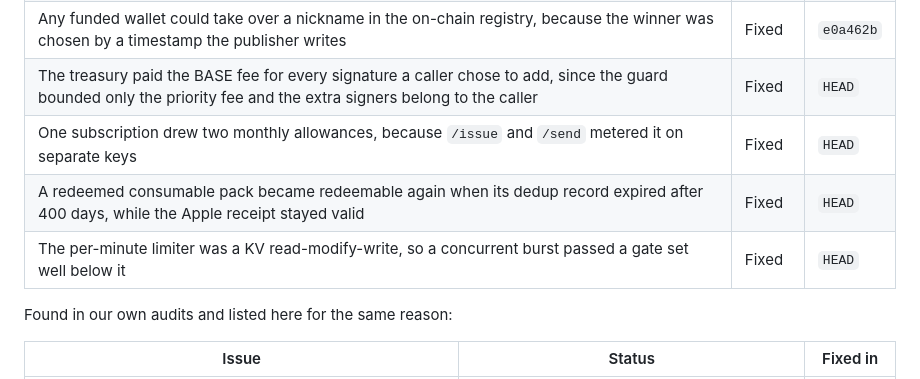
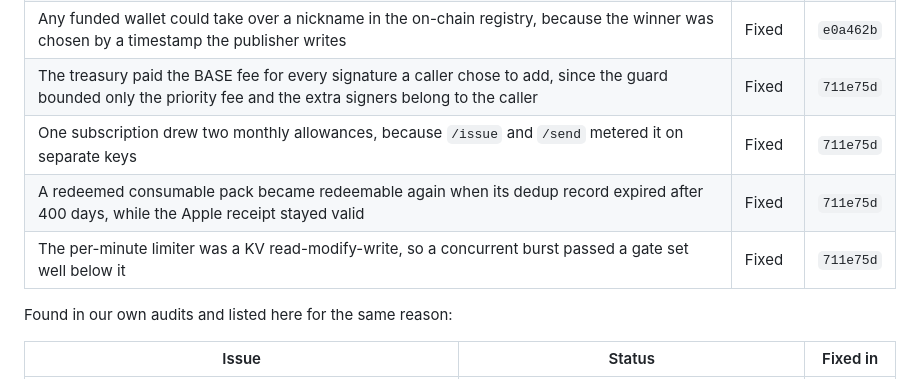
Before and after one commit to Makomest/PrivaMesh, a Markdown page: SECURITY.md, the part around the change. Rendered like a GitHub page.

Commit message:
Name the commit now that it has a hash

```diff
--- a/SECURITY.md
+++ b/SECURITY.md
@@ -91,10 +91,10 @@ Reported by Mudit (mudit.raj32@gmail.com), August 2026:
 | A spent blind token became spendable again after the 90-day retention alarm deleted its record, while its signature stayed valid | Fixed | `47a5c80` |
 | An old session-opening message could be replayed as a new message, because replay detection used the transaction signature and a copy changes it | Fixed | `e0a462b` |
 | Any funded wallet could take over a nickname in the on-chain registry, because the winner was chosen by a timestamp the publisher writes | Fixed | `e0a462b` |
-| The treasury paid the BASE fee for every signature a caller chose to add, since the guard bounded only the priority fee and the extra signers belong to the caller | Fixed | `HEAD` |
-| One subscription drew two monthly allowances, because `/issue` and `/send` metered it on separate keys | Fixed | `HEAD` |
-| A redeemed consumable pack became redeemable again when its dedup record expired after 400 days, while the Apple receipt stayed valid | Fixed | `HEAD` |
-| The per-minute limiter was a KV read-modify-write, so a concurrent burst passed a gate set well below it | Fixed | `HEAD` |
+| The treasury paid the BASE fee for every signature a caller chose to add, since the guard bounded only the priority fee and the extra signers belong to the caller | Fixed | `711e75d` |
+| One subscription drew two monthly allowances, because `/issue` and `/send` metered it on separate keys | Fixed | `711e75d` |
+| A redeemed consumable pack became redeemable again when its dedup record expired after 400 days, while the Apple receipt stayed valid | Fixed | `711e75d` |
+| The per-minute limiter was a KV read-modify-write, so a concurrent burst passed a gate set well below it | Fixed | `711e75d` |
 
 Found in our own audits and listed here for the same reason:
 
```
